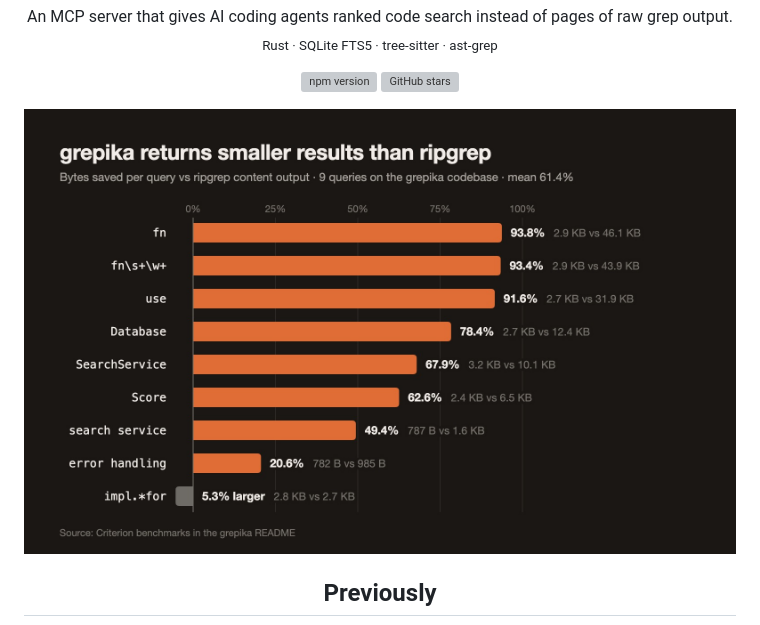
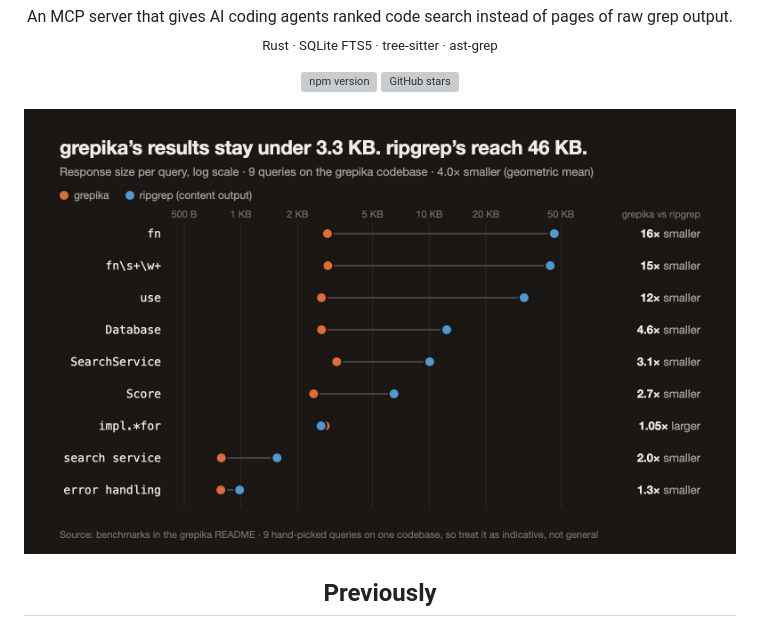
Before and after one commit to adamthewilliam/adamthewilliam, a Markdown page: README.md, the part around the change. Drawn GitHub-style; pictures changed too: assets/projects/grepika-benchmark.jpg (deleted), assets/projects/grepika-sizes.jpg (added); grey boxes are pictures that could not be loaded.

Commit message:
grepika: dot plot of response sizes on a log scale

```diff
--- a/README.md
+++ b/README.md
@@ -56,7 +56,7 @@
     <a href="https://www.npmjs.com/package/@agentika/grepika" target="_blank"><img src="https://img.shields.io/npm/v/@agentika/grepika?style=flat-square&label=npm" alt="npm version"/></a>
     <a href="https://github.com/adamthewilliam/grepika" target="_blank"><img src="https://img.shields.io/github/stars/adamthewilliam/grepika?style=flat-square" alt="GitHub stars"/></a>
   </p>
-  <a href="https://github.com/adamthewilliam/grepika" target="_blank"><img src="assets/projects/grepika-benchmark.jpg" width="800" alt="Bar chart: grepika returns smaller results than ripgrep on 8 of 9 benchmark queries, from 20.6% to 93.8% fewer bytes (mean 61.4%); impl.*for is 5.3% larger"/></a>
+  <a href="https://github.com/adamthewilliam/grepika" target="_blank"><img src="assets/projects/grepika-sizes.jpg" width="800" alt="Dot plot, log scale: response size per query for grepika and ripgrep. grepika stays between 782 B and 3.2 KB; ripgrep ranges from 985 B to 46 KB. grepika is smaller on 8 of 9 queries, from 1.3x to 16x, and 1.05x larger on impl.*for. Geometric mean: 4.0x smaller."/></a>
 
   <h2>Previously</h2>
 
```
